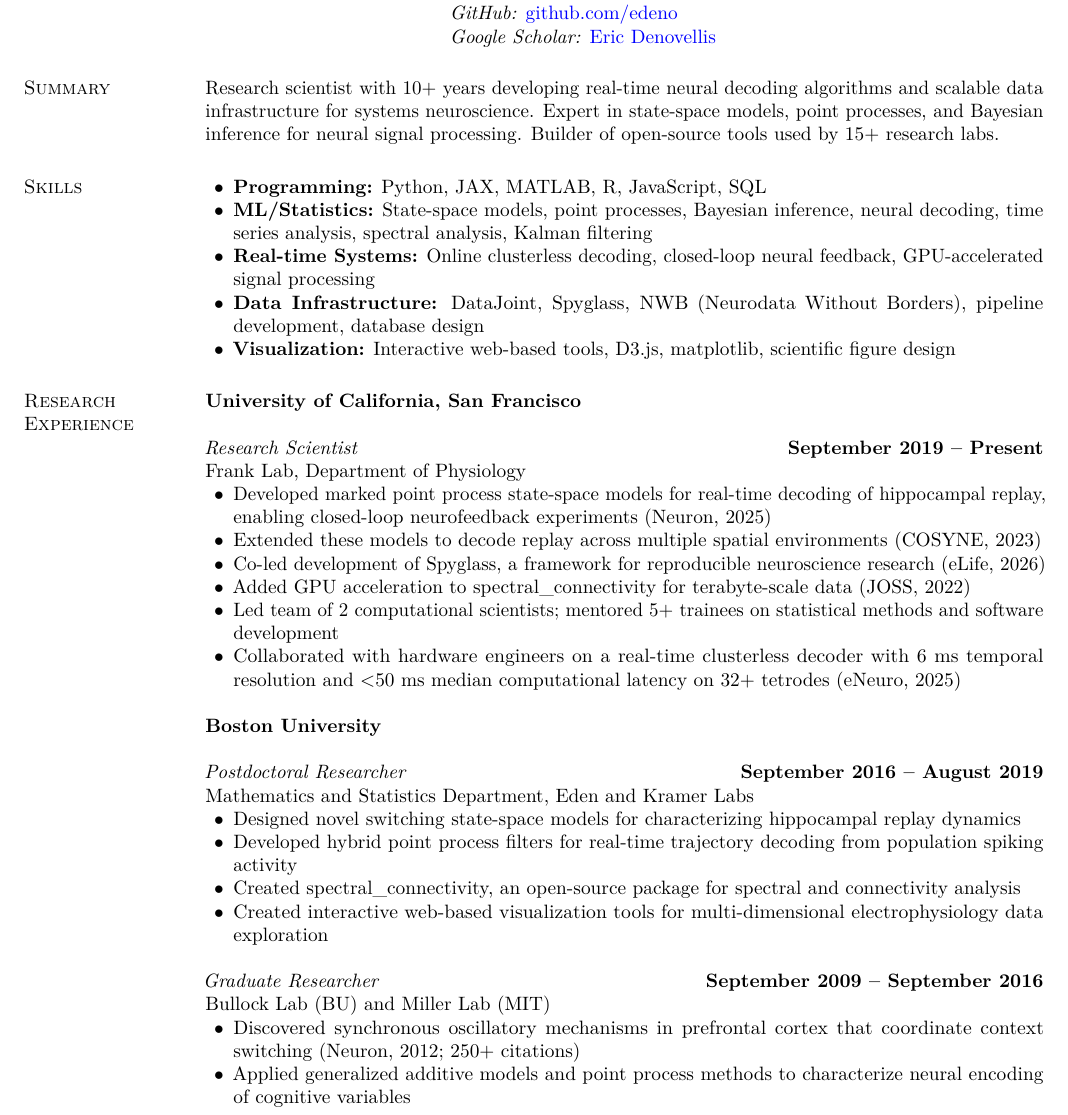
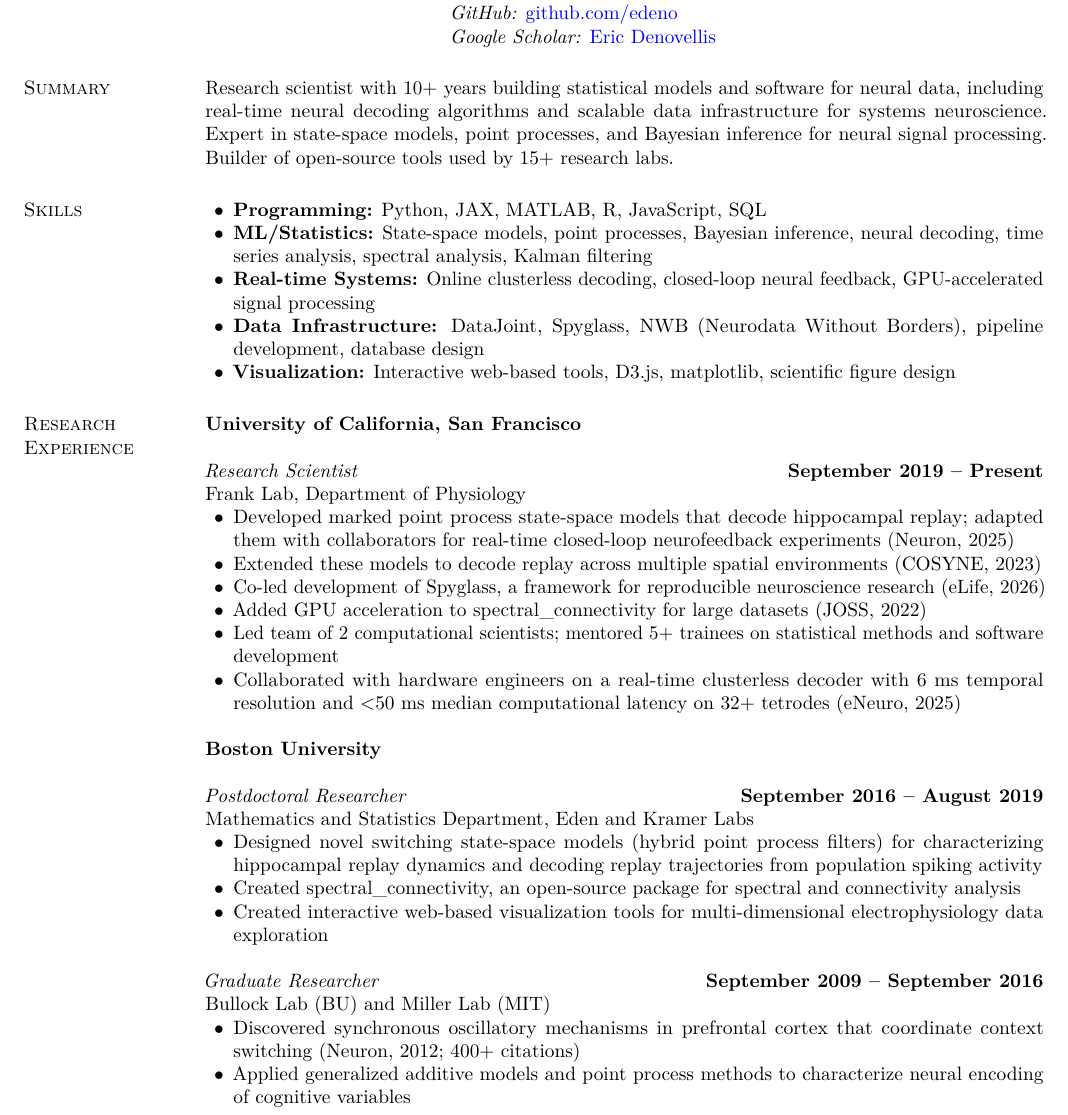
Before and after one commit to edeno/cv, a LaTeX CV (denovellis-cv-neurotech.tex): part of page 1 of 2, cut so that both start at the same text. Compiled offline with pdfLaTeX.

Commit message:
Refine neurotech CV experience claims
Clarify the scope of decoding work, streamline the postdoctoral experience entry, generalize dataset scale, and update the citation count.

```diff
--- a/denovellis-cv-neurotech.tex
+++ b/denovellis-cv-neurotech.tex
@@ -52,7 +52,7 @@ San Francisco, CA & \textit{Email:}  \href{mailto:eric.denovellis@ucsf.edu}{eric
 \end{tabular}
 
 \section{Summary}
-Research scientist with 10+ years developing real-time neural decoding algorithms and scalable data infrastructure for systems neuroscience. Expert in state-space models, point processes, and Bayesian inference for neural signal processing. Builder of open-source tools used by 15+ research labs.
+Research scientist with 10+ years building statistical models and software for neural data, including real-time neural decoding algorithms and scalable data infrastructure for systems neuroscience. Expert in state-space models, point processes, and Bayesian inference for neural signal processing. Builder of open-source tools used by 15+ research labs.
 
 \section{Skills}
 \begin{list2}
@@ -69,10 +69,10 @@ Research scientist with 10+ years developing real-time neural decoding algorithm
 \cvrole{Research Scientist}{September 2019 – Present}\\*
 Frank Lab, Department of Physiology
 \begin{list2}
-\item Developed marked point process state-space models for real-time decoding of hippocampal replay, enabling closed-loop neurofeedback experiments (Neuron, 2025)
+\item Developed marked point process state-space models that decode hippocampal replay; adapted them with collaborators for real-time closed-loop neurofeedback experiments (Neuron, 2025)
 \item Extended these models to decode replay across multiple spatial environments (COSYNE, 2023)
 \item Co-led development of Spyglass, a framework for reproducible neuroscience research (eLife, 2026)
-\item Added GPU acceleration to spectral\_connectivity for terabyte-scale data (JOSS, 2022)
+\item Added GPU acceleration to spectral\_connectivity for large datasets (JOSS, 2022)
 \item Led team of 2 computational scientists; mentored 5+ trainees on statistical methods and software development
 \item Collaborated with hardware engineers on a real-time clusterless decoder with 6 ms temporal resolution and $<$50 ms median computational latency on 32+ tetrodes (eNeuro, 2025)
 \end{list2}
@@ -82,8 +82,7 @@ Frank Lab, Department of Physiology
 \cvrole{Postdoctoral Researcher}{September 2016 – August 2019}\\*
 Mathematics and Statistics Department, Eden and Kramer Labs
 \begin{list2}
-\item Designed novel switching state-space models for characterizing hippocampal replay dynamics
-\item Developed hybrid point process filters for real-time trajectory decoding from population spiking activity
+\item Designed novel switching state-space models (hybrid point process filters) for characterizing hippocampal replay dynamics and decoding replay trajectories from population spiking activity
 \item Created spectral\_connectivity, an open-source package for spectral and connectivity analysis
 \item Created interactive web-based visualization tools for multi-dimensional electrophysiology data exploration
 \end{list2}
@@ -91,7 +90,7 @@ Mathematics and Statistics Department, Eden and Kramer Labs
 \cvrole{Graduate Researcher}{September 2009 – September 2016}\\*
 Bullock Lab (BU) and Miller Lab (MIT)
 \begin{list2}
-\item Discovered synchronous oscillatory mechanisms in prefrontal cortex that coordinate context switching (Neuron, 2012; 250+ citations)
+\item Discovered synchronous oscillatory mechanisms in prefrontal cortex that coordinate context switching (Neuron, 2012; 400+ citations)
 \item Applied generalized additive models and point process methods to characterize neural encoding of cognitive variables
 \end{list2}
 
```
